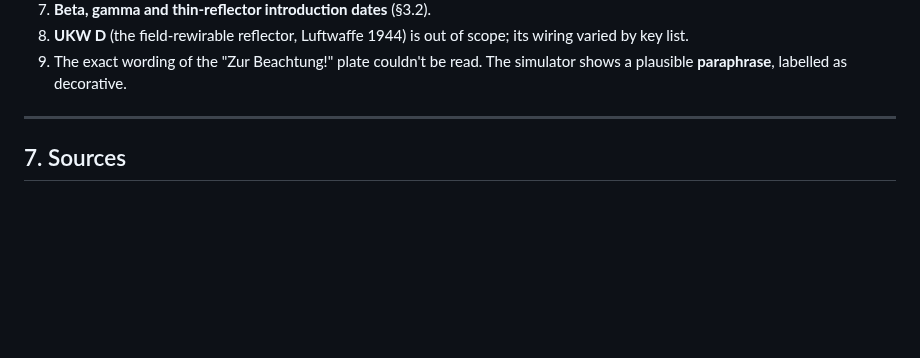
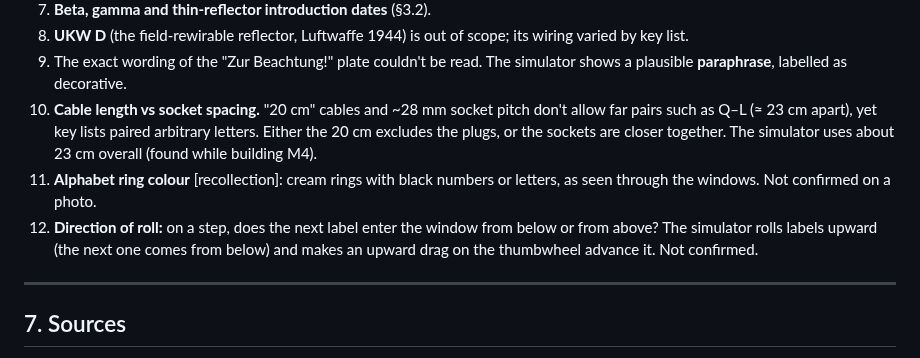
Before and after one commit to lucasrada/enigma, a Markdown page: RESEARCH.md, the part around the change. Drawn GitHub-style; blank space fills up the shorter version.

```diff
--- a/RESEARCH.md
+++ b/RESEARCH.md
@@ -515,6 +515,17 @@ correctly against photographs, not measured from a machine.
    its wiring varied by key list.
 9. The exact wording of the "Zur Beachtung!" plate couldn't be read. The
    simulator shows a plausible **paraphrase**, labelled as decorative.
+10. **Cable length vs socket spacing.** "20 cm" cables and ~28 mm socket
+    pitch don't allow far pairs such as Q–L (≈ 23 cm apart), yet key lists
+    paired arbitrary letters. Either the 20 cm excludes the plugs, or the
+    sockets are closer together. The simulator uses about 23 cm overall
+    (found while building M4).
+11. **Alphabet ring colour** [recollection]: cream rings with black numbers
+    or letters, as seen through the windows. Not confirmed on a photo.
+12. **Direction of roll:** on a step, does the next label enter the window
+    from below or from above? The simulator rolls labels upward (the next one
+    comes from below) and makes an upward drag on the thumbwheel advance it.
+    Not confirmed.
 
 ---
 
```
Also changed, not shown: SPEC.md (+16 -0 lines), docs/milestone-reviews.md (+42 -0 lines), docs/screenshots/final/desktop-1440.jpg (added), docs/screenshots/final/machine.jpg (added), docs/screenshots/final/phone-400.jpg (added), 3 other files.
